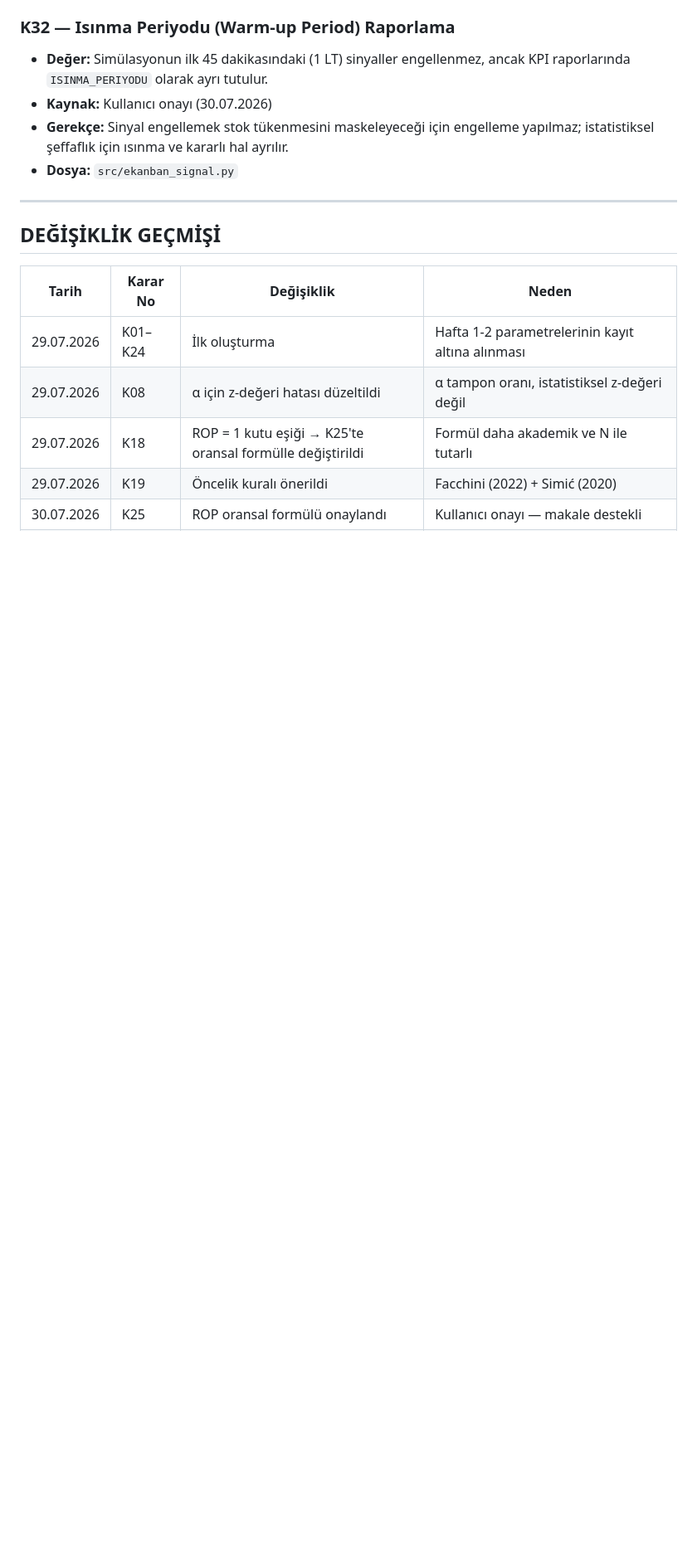
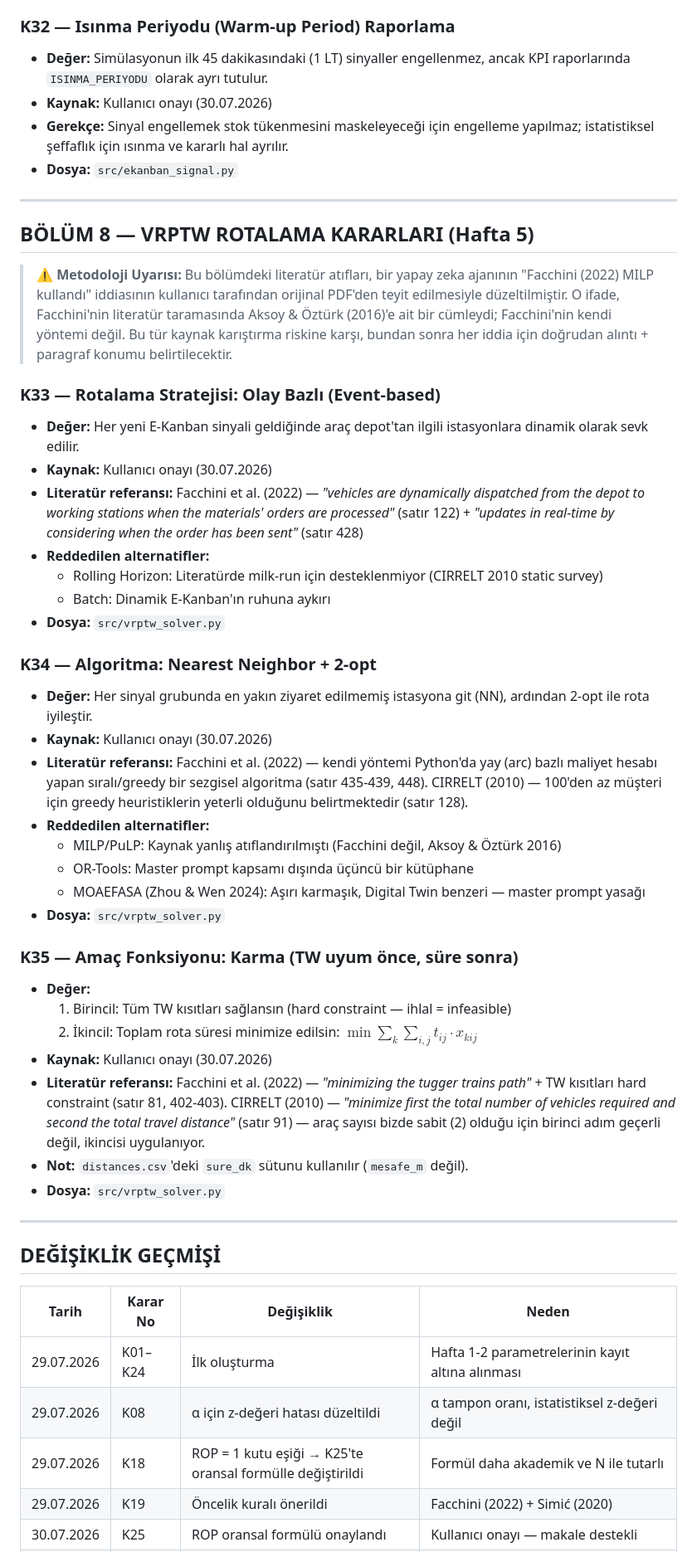
Before and after one commit to ahmetmuratbilir/dynamic-milk-run, a Markdown page: docs/karar_gunlugu.md, the part around one of its changes. Shown at 83% size. GitHub-like rendering; blank space fills up the shorter version.

Commit message:
Hafta 5: K33-K35 VRPTW kararlari eklendi (NN+2opt, olay bazli, karma amac); MILP atif hatasi duzeltildi

```diff
--- a/docs/karar_gunlugu.md
+++ b/docs/karar_gunlugu.md
@@ -282,6 +282,40 @@
 
 ---
 
+## BÖLÜM 8 — VRPTW ROTALAMA KARARLARI (Hafta 5)
+
+> ⚠️ **Metodoloji Uyarısı:** Bu bölümdeki literatür atıfları, bir yapay zeka ajanının "Facchini (2022) MILP kullandı" iddiasının kullanıcı tarafından orijinal PDF'den teyit edilmesiyle düzeltilmiştir. O ifade, Facchini'nin literatür taramasında Aksoy & Öztürk (2016)'e ait bir cümleydi; Facchini'nin kendi yöntemi değil. Bu tür kaynak karıştırma riskine karşı, bundan sonra her iddia için doğrudan alıntı + paragraf konumu belirtilecektir.
+
+### K33 — Rotalama Stratejisi: Olay Bazlı (Event-based)
+- **Değer:** Her yeni E-Kanban sinyali geldiğinde araç depot'tan ilgili istasyonlara dinamik olarak sevk edilir.
+- **Kaynak:** Kullanıcı onayı (30.07.2026)
+- **Literatür referansı:** Facchini et al. (2022) — *"vehicles are dynamically dispatched from the depot to working stations when the materials' orders are processed"* (satır 122) + *"updates in real-time by considering when the order has been sent"* (satır 428)
+- **Reddedilen alternatifler:**
+  - Rolling Horizon: Literatürde milk-run için desteklenmiyor (CIRRELT 2010 static survey)
+  - Batch: Dinamik E-Kanban'ın ruhuna aykırı
+- **Dosya:** `src/vrptw_solver.py`
+
+### K34 — Algoritma: Nearest Neighbor + 2-opt
+- **Değer:** Her sinyal grubunda en yakın ziyaret edilmemiş istasyona git (NN), ardından 2-opt ile rota iyileştir.
+- **Kaynak:** Kullanıcı onayı (30.07.2026)
+- **Literatür referansı:** Facchini et al. (2022) — kendi yöntemi Python'da yay (arc) bazlı maliyet hesabı yapan sıralı/greedy bir sezgisel algoritma (satır 435-439, 448). CIRRELT (2010) — 100'den az müşteri için greedy heuristiklerin yeterli olduğunu belirtmektedir (satır 128).
+- **Reddedilen alternatifler:**
+  - MILP/PuLP: Kaynak yanlış atıflandırılmıştı (Facchini değil, Aksoy & Öztürk 2016)
+  - OR-Tools: Master prompt kapsamı dışında üçüncü bir kütüphane
+  - MOAEFASA (Zhou & Wen 2024): Aşırı karmaşık, Digital Twin benzeri — master prompt yasağı
+- **Dosya:** `src/vrptw_solver.py`
+
+### K35 — Amaç Fonksiyonu: Karma (TW uyum önce, süre sonra)
+- **Değer:**
+  1. Birincil: Tüm TW kısıtları sağlansın (hard constraint — ihlal = infeasible)
+  2. İkincil: Toplam rota süresi minimize edilsin: $\min \sum_{k} \sum_{i,j} t_{ij} \cdot x_{kij}$
+- **Kaynak:** Kullanıcı onayı (30.07.2026)
+- **Literatür referansı:** Facchini et al. (2022) — *"minimizing the tugger trains path"* + TW kısıtları hard constraint (satır 81, 402-403). CIRRELT (2010) — *"minimize first the total number of vehicles required and second the total travel distance"* (satır 91) — araç sayısı bizde sabit (2) olduğu için birinci adım geçerli değil, ikincisi uygulanıyor.
+- **Not:** `distances.csv`'deki `sure_dk` sütunu kullanılır (`mesafe_m` değil).
+- **Dosya:** `src/vrptw_solver.py`
+
+---
+
 ## DEĞİŞİKLİK GEÇMİŞİ
 
 | Tarih | Karar No | Değişiklik | Neden |
```
Also changed, not shown: other parts of docs/karar_gunlugu.md (+3 -0 lines).
